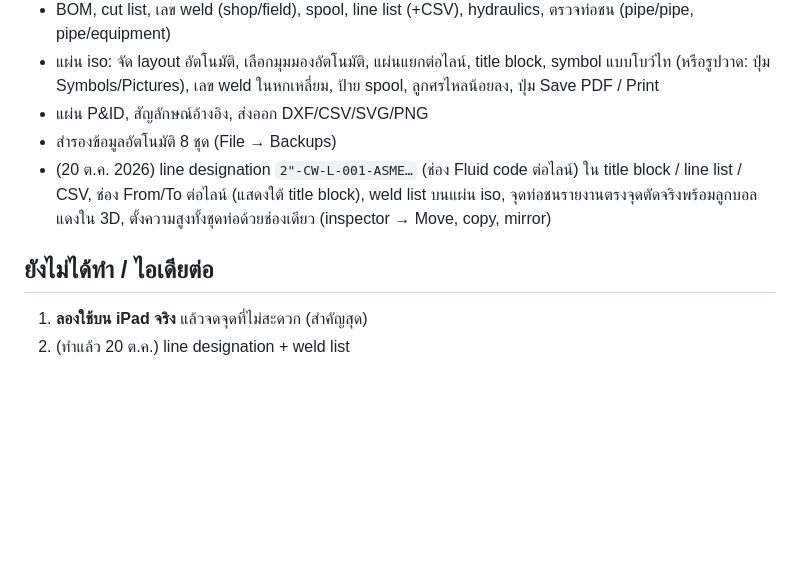
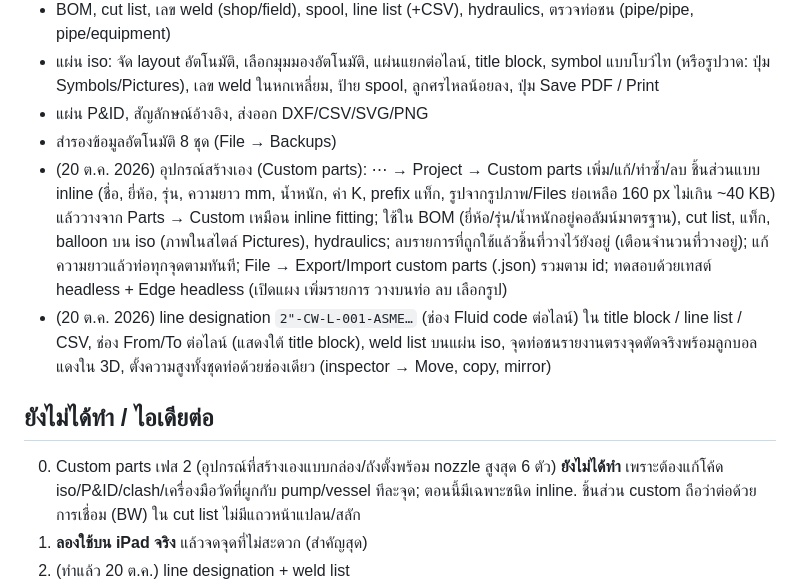
Before and after one commit to ot46110-jpg/pipedraft, a Markdown page: PROGRESS.md, the part around the change. Rendered like a GitHub page; blank space fills up the shorter version.

```diff
--- a/PROGRESS.md
+++ b/PROGRESS.md
@@ -23,9 +23,11 @@
 - แผ่น iso: จัด layout อัตโนมัติ, เลือกมุมมองอัตโนมัติ, แผ่นแยกต่อไลน์, title block, symbol แบบโบว์ไท (หรือรูปวาด: ปุ่ม Symbols/Pictures), เลข weld ในหกเหลี่ยม, ป้าย spool, ลูกศรไหลน้อยลง, ปุ่ม Save PDF / Print
 - แผ่น P&ID, สัญลักษณ์อ้างอิง, ส่งออก DXF/CSV/SVG/PNG
 - สำรองข้อมูลอัตโนมัติ 8 ชุด (File → Backups)
+- (20 ต.ค. 2026) อุปกรณ์สร้างเอง (Custom parts): ⋯ → Project → Custom parts เพิ่ม/แก้/ทำซ้ำ/ลบ ชิ้นส่วนแบบ inline (ชื่อ, ยี่ห้อ, รุ่น, ความยาว mm, น้ำหนัก, ค่า K, prefix แท็ก, รูปจากรูปภาพ/Files ย่อเหลือ 160 px ไม่เกิน ~40 KB) แล้ววางจาก Parts → Custom เหมือน inline fitting; ใช้ใน BOM (ยี่ห้อ/รุ่น/น้ำหนักอยู่คอลัมน์มาตรฐาน), cut list, แท็ก, balloon บน iso (ภาพในสไตล์ Pictures), hydraulics; ลบรายการที่ถูกใช้แล้วชิ้นที่วางไว้ยังอยู่ (เตือนจำนวนที่วางอยู่); แก้ความยาวแล้วท่อทุกจุดตามทันที; File → Export/Import custom parts (.json) รวมตาม id; ทดสอบด้วยเทสต์ headless + Edge headless (เปิดแผง เพิ่มรายการ วางบนท่อ ลบ เลือกรูป)
 - (20 ต.ค. 2026) line designation `2"-CW-L-001-ASME…` (ช่อง Fluid code ต่อไลน์) ใน title block / line list / CSV, ช่อง From/To ต่อไลน์ (แสดงใต้ title block), weld list บนแผ่น iso, จุดท่อชนรายงานตรงจุดตัดจริงพร้อมลูกบอลแดงใน 3D, ตั้งความสูงทั้งชุดท่อด้วยช่องเดียว (inspector → Move, copy, mirror)
 
 ## ยังไม่ได้ทำ / ไอเดียต่อ
+0. Custom parts เฟส 2 (อุปกรณ์ที่สร้างเองแบบกล่อง/ถังตั้งพร้อม nozzle สูงสุด 6 ตัว) **ยังไม่ได้ทำ** เพราะต้องแก้โค้ด iso/P&ID/clash/เครื่องมือวัดที่ผูกกับ pump/vessel ทีละจุด; ตอนนี้มีเฉพาะชนิด inline. ชิ้นส่วน custom ถือว่าต่อด้วยการเชื่อม (BW) ใน cut list ไม่มีแถวหน้าแปลน/สลัก
 1. **ลองใช้บน iPad จริง** แล้วจดจุดที่ไม่สะดวก (สำคัญสุด)
 2. (ทำแล้ว 20 ต.ค.) line designation + weld list
 3. (ทำบางส่วน 20 ต.ค.) File → Export BOM by line (.csv) แยกรายการวัสดุต่อไลน์ แต่ class/วัสดุต่อไลน์ยังเป็นข้อความ ไม่ได้เปลี่ยนตาราง fitting
```
Also changed, not shown: CLAUDE.md (+2 -1 lines).
